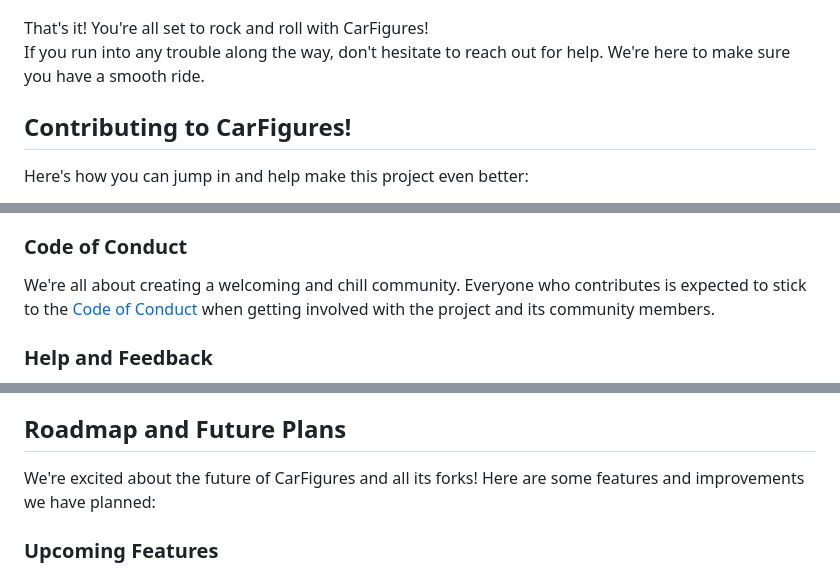
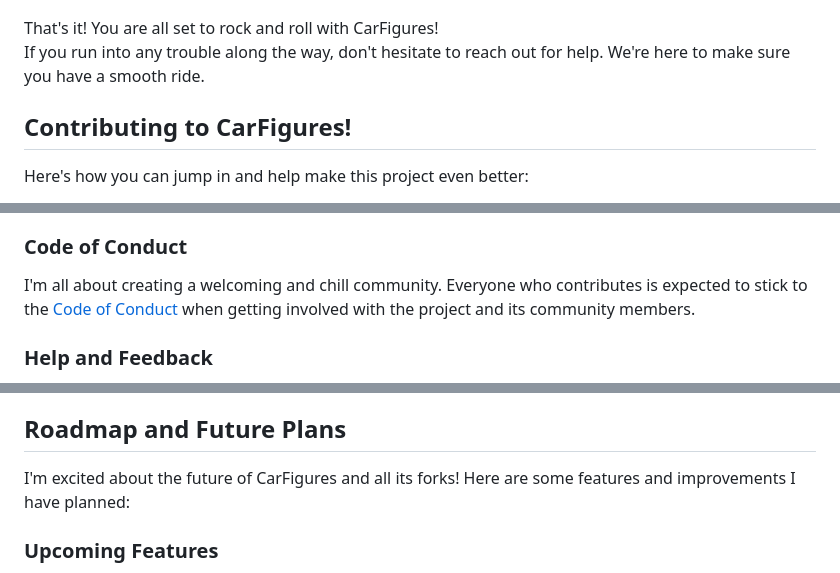
Before and after one commit to The-CF-Project/CarFigures, a Markdown page: README.md, 3 parts joined by grey strips. GitHub-like rendering.

```diff
--- a/README.md
+++ b/README.md
@@ -75,7 +75,7 @@ using `docker compose up` will make the docker starts all the containers and fun
 and after doing it, the final results should be like this, with the end line saying "(your bot name) is now operational!"
 ![demo9](assets/demos/demo9.png)
 
-That's it! You're all set to rock and roll with CarFigures!\
+That's it! You are all set to rock and roll with CarFigures!\
 If you run into any trouble along the way, don't hesitate to reach out for help. We're here to make sure you have a smooth ride.
 
 ## Contributing to CarFigures!
@@ -103,7 +103,7 @@ To make sure your PR can be checked out and merged smoothly, please follow these
 
 ### Code of Conduct
 
-We're all about creating a welcoming and chill community.
+I'm all about creating a welcoming and chill community.
 Everyone who contributes is expected to stick to the [Code of Conduct](./assets/CODE_OF_CONDUCT.md) when getting involved with the project and its community members.
 
 ### Help and Feedback
@@ -118,7 +118,7 @@ thanks for everyone who spent the time to even bother to contribute, from provid
 > 1* - you will need a forker role inside the server to have access to the dev category, so inform me first that u actually making a bot using CF and i will give u the role
 
 ## Roadmap and Future Plans
-We're excited about the future of CarFigures and all its forks! Here are some features and improvements we have planned:
+I'm excited about the future of CarFigures and all its forks! Here are some features and improvements I have planned:
 
 ### Upcoming Features
 
```
Also changed, not shown: other parts of README.md (+15 -15 lines).
